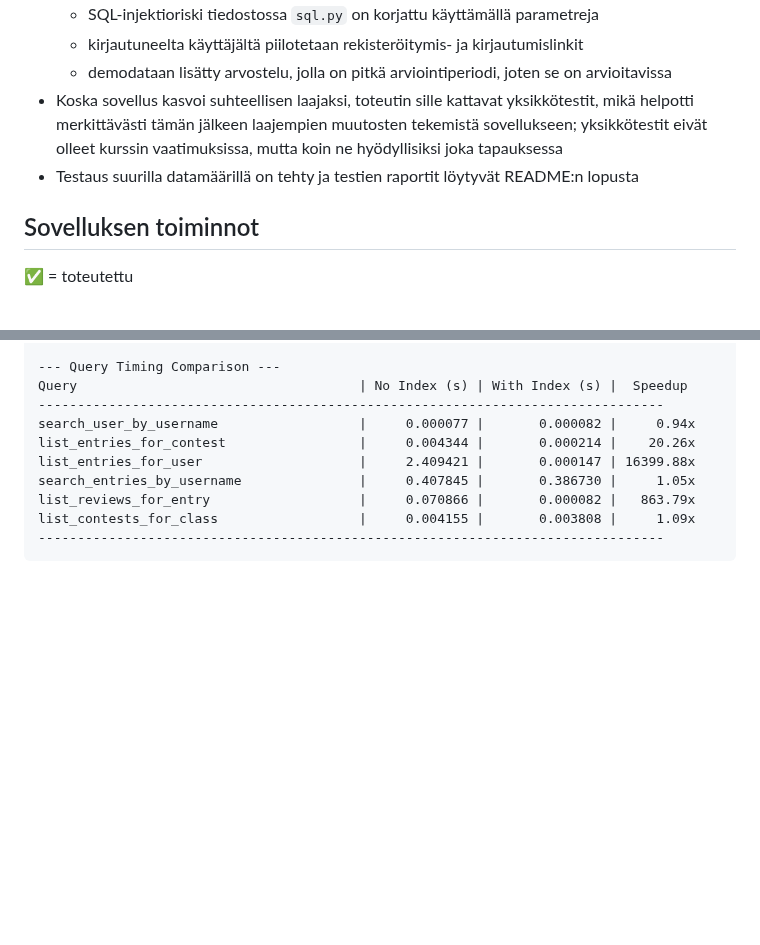
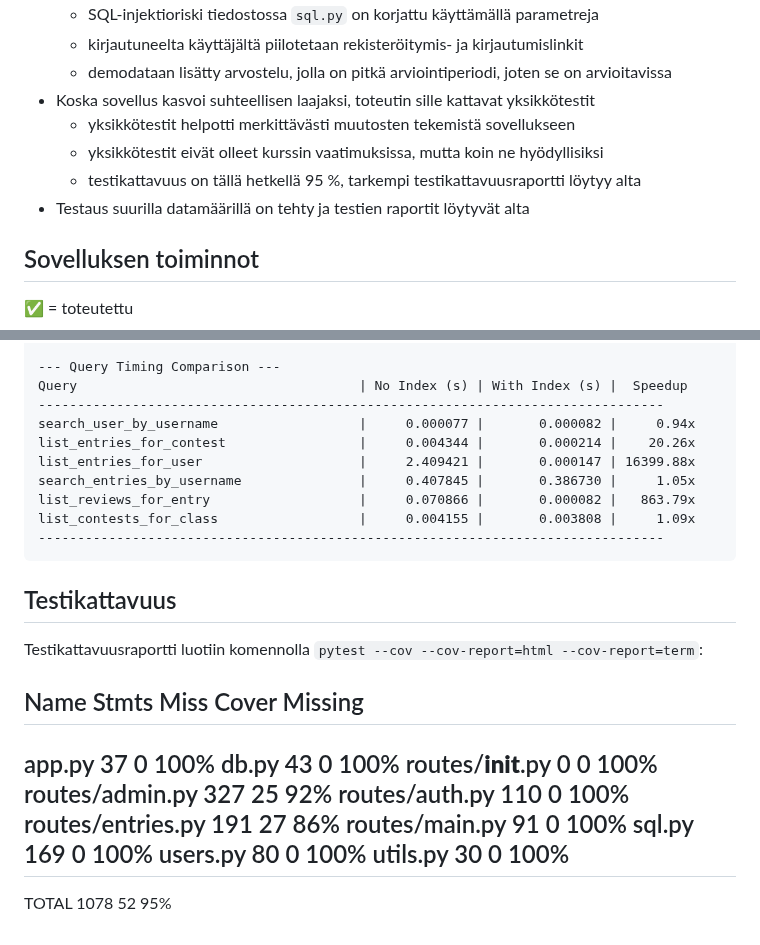
Before and after one commit to jtompuri/writing-contest-web-app, a Markdown page: README.md, 2 parts joined by grey strips. Rendered like a GitHub page; blank space fills up the shorter version.

Commit message:
Added test coverage report

````diff
--- a/README.md
+++ b/README.md
@@ -110,8 +110,11 @@ Huomioitavaa kurssityön arvioinnissa:
 	- SQL-injektioriski tiedostossa `sql.py` on korjattu käyttämällä parametreja
 	- kirjautuneelta käyttäjältä piilotetaan rekisteröitymis- ja kirjautumislinkit
 	- demodataan lisätty arvostelu, jolla on pitkä arviointiperiodi, joten se on arvioitavissa
-- Koska sovellus kasvoi suhteellisen laajaksi, toteutin sille kattavat yksikkötestit, mikä helpotti merkittävästi tämän jälkeen laajempien muutosten tekemistä sovellukseen; yksikkötestit eivät olleet kurssin vaatimuksissa, mutta koin ne hyödyllisiksi joka tapauksessa
-- Testaus suurilla datamäärillä on tehty ja testien raportit löytyvät README:n lopusta
+- Koska sovellus kasvoi suhteellisen laajaksi, toteutin sille kattavat yksikkötestit
+	- yksikkötestit helpotti merkittävästi muutosten tekemistä sovellukseen
+	- yksikkötestit eivät olleet kurssin vaatimuksissa, mutta koin ne hyödyllisiksi
+	- testikattavuus on tällä hetkellä 95 %, tarkempi testikattavuusraportti löytyy alta
+- Testaus suurilla datamäärillä on tehty ja testien raportit löytyvät alta
 
 ## Sovelluksen toiminnot
 
@@ -271,3 +274,22 @@ list_reviews_for_entry                   |     0.070866 |       0.000082 |   863
 list_contests_for_class                  |     0.004155 |       0.003808 |     1.09x
 --------------------------------------------------------------------------------
 ```
+
+## Testikattavuus
+
+Testikattavuusraportti luotiin komennolla `pytest --cov --cov-report=html --cov-report=term`:
+
+Name                 Stmts   Miss  Cover   Missing
+--------------------------------------------------
+app.py                  37      0   100%
+db.py                   43      0   100%
+routes/__init__.py       0      0   100%
+routes/admin.py        327     25    92%
+routes/auth.py         110      0   100%
+routes/entries.py      191     27    86%
+routes/main.py          91      0   100%
+sql.py                 169      0   100%
+users.py                80      0   100%
+utils.py                30      0   100%
+--------------------------------------------------
+TOTAL                 1078     52    95%
````
